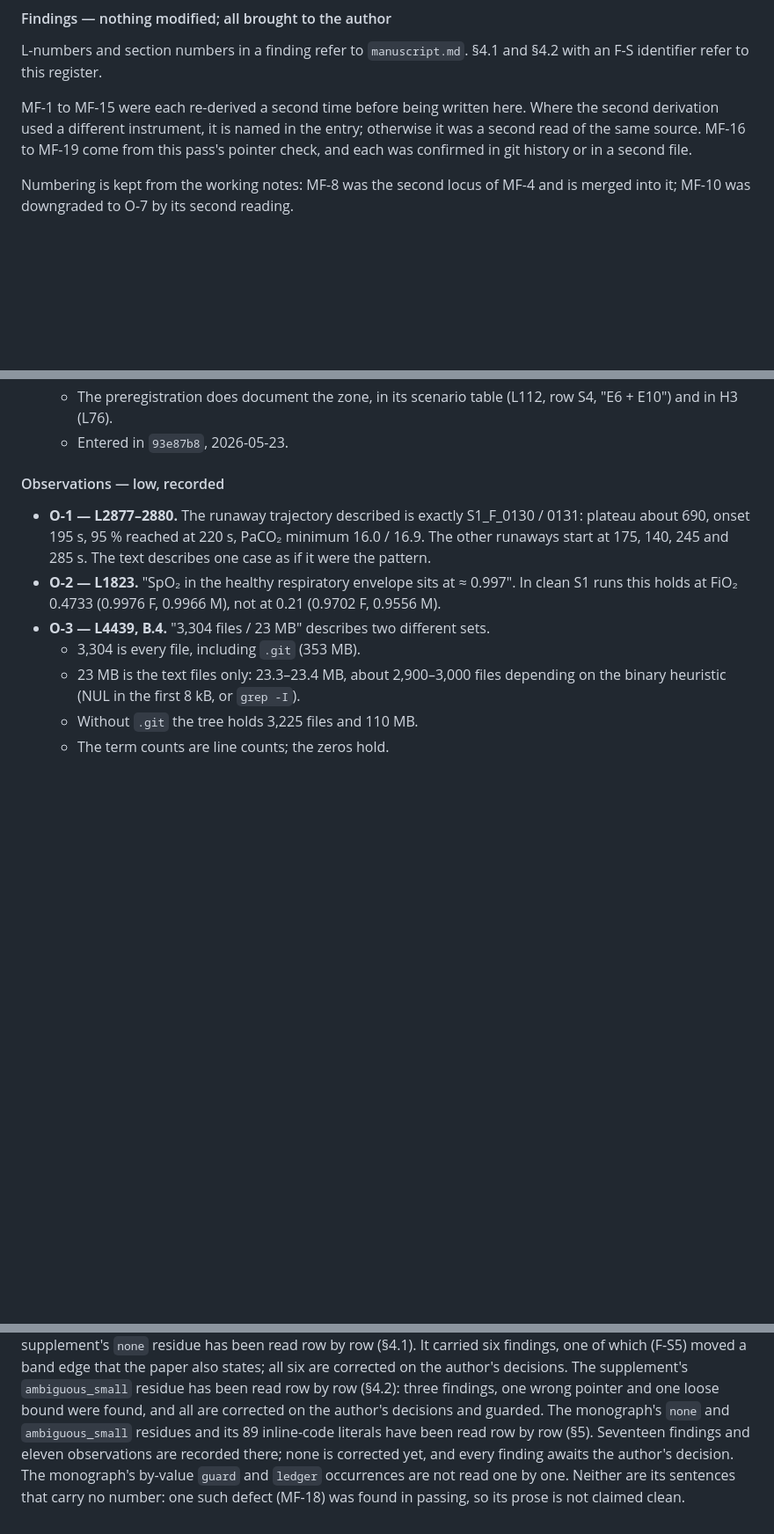
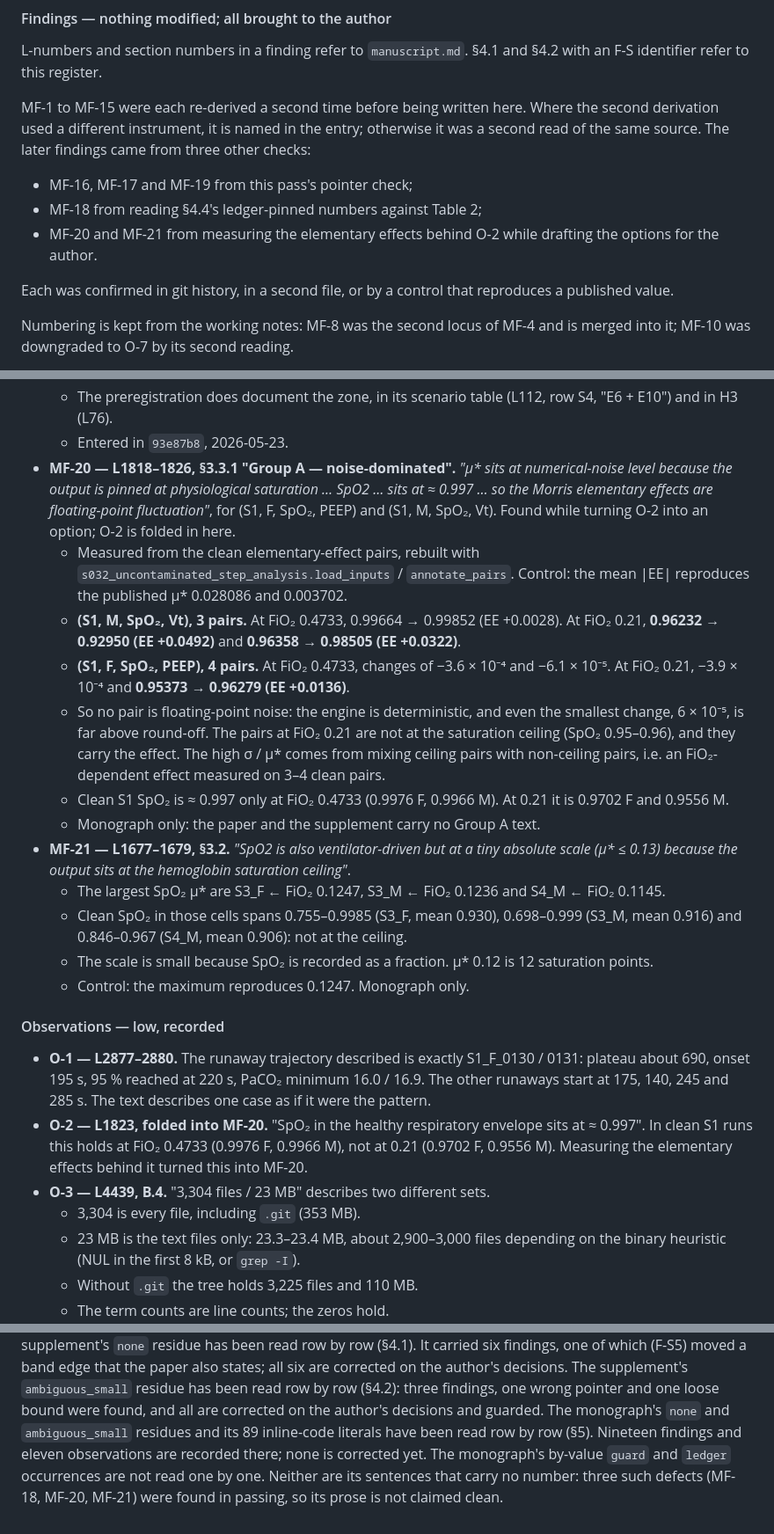
Before and after one commit to sadc-lab/pulse_reliability_atlas, a Markdown page: audit/number_inventory.md, 3 parts joined by grey strips. Shown at 88% size. GitHub-like rendering; blank space fills up the shorter version.

Commit message:
[AUDIT] Record MF-20 and MF-21: the monograph's two SpO2 "saturation ceiling" readings do not survive measuring the elementary effects, and pin O-5's units
Found while drafting the author's options for O-2 (register section 5).

MF-20, monograph L1818-1826, "Group A - noise-dominated": the effects are
called "floating-point fluctuation" because SpO2 "sits at ≈ 0.997". The clean
elementary-effect pairs were rebuilt with s032_uncontaminated_step_analysis;
control: the mean |EE| reproduces the published mu* 0.028086 and 0.003702.
- (S1, M, SpO2, Vt): at FiO2 0.21, 0.96232 -> 0.92950 (EE +0.0492) and
  0.96358 -> 0.98505 (EE +0.0322); at FiO2 0.4733, EE +0.0028.
- (S1, F, SpO2, PEEP): at FiO2 0.21, 0.95373 -> 0.96279 (EE +0.0136).
No pair is round-off. The high sigma / mu* mixes ceiling pairs with pairs well
below the ceiling.

MF-21, L1677-1679, "mu* <= 0.13 because the output sits at the hemoglobin
saturation ceiling": the largest SpO2 mu* (S3_F 0.1247, S3_M 0.1236,
S4_M 0.1145) sit where clean SpO2 spans 0.70-0.999. The scale is small because
SpO2 is a fraction.

O-5: over exactly the four directories named at L3728-3730, the five file
types total 2,343,583,972 bytes, or 2.18 GiB ("2.2G" in du -h). The total is
right in binary units; the defect is only that the list omits
output_pulse_native.csv, which is 95 % of it.

Section 6 and section 7 now count 19 findings. The introduction to the findings
now says where MF-16 to MF-21 came from.

Nothing modified in any manuscript. The author has since decided on these
items; the corrections follow in a separate commit.

```diff
--- a/audit/number_inventory.md
+++ b/audit/number_inventory.md
@@ -1076,9 +1076,15 @@ L-numbers and section numbers in a finding refer to `manuscript.md`. §4.1 and
 
 MF-1 to MF-15 were each re-derived a second time before being written here.
 Where the second derivation used a different instrument, it is named in the
-entry; otherwise it was a second read of the same source. MF-16 to MF-19 come
-from this pass's pointer check, and each was confirmed in git history or in a
-second file.
+entry; otherwise it was a second read of the same source. The later findings
+came from three other checks:
+- MF-16, MF-17 and MF-19 from this pass's pointer check;
+- MF-18 from reading §4.4's ledger-pinned numbers against Table 2;
+- MF-20 and MF-21 from measuring the elementary effects behind O-2 while
+  drafting the options for the author.
+
+Each was confirmed in git history, in a second file, or by a control that
+reproduces a published value.
 
 Numbering is kept from the working notes: MF-8 was the second locus of MF-4 and
 is merged into it; MF-10 was downgraded to O-7 by its second reading.
@@ -1217,6 +1223,38 @@ is merged into it; MF-10 was downgraded to O-7 by its second reading.
   - The preregistration does document the zone, in its scenario table (L112,
     row S4, "E6 + E10") and in H3 (L76).
   - Entered in `93e87b8`, 2026-05-23.
+- **MF-20 — L1818–1826, §3.3.1 "Group A — noise-dominated".** *"μ\* sits at
+  numerical-noise level because the output is pinned at physiological
+  saturation … SpO2 … sits at ≈ 0.997 … so the Morris elementary effects are
+  floating-point fluctuation"*, for (S1, F, SpO₂, PEEP) and (S1, M, SpO₂, Vt).
+  Found while turning O-2 into an option; O-2 is folded in here.
+  - Measured from the clean elementary-effect pairs, rebuilt with
+    `s032_uncontaminated_step_analysis.load_inputs` / `annotate_pairs`.
+    Control: the mean |EE| reproduces the published μ\* 0.028086 and 0.003702.
+  - **(S1, M, SpO₂, Vt), 3 pairs.** At FiO₂ 0.4733, 0.99664 → 0.99852 (EE
+    +0.0028). At FiO₂ 0.21, **0.96232 → 0.92950 (EE +0.0492)** and **0.96358 →
+    0.98505 (EE +0.0322)**.
+  - **(S1, F, SpO₂, PEEP), 4 pairs.** At FiO₂ 0.4733, changes of −3.6 × 10⁻⁴ and
+    −6.1 × 10⁻⁵. At FiO₂ 0.21, −3.9 × 10⁻⁴ and **0.95373 → 0.96279 (EE
+    +0.0136)**.
+  - So no pair is floating-point noise: the engine is deterministic, and even
+    the smallest change, 6 × 10⁻⁵, is far above round-off. The pairs at FiO₂ 0.21
+    are not at the saturation ceiling (SpO₂ 0.95–0.96), and they carry the
+    effect. The high σ / μ\* comes from mixing ceiling pairs with non-ceiling
+    pairs, i.e. an FiO₂-dependent effect measured on 3–4 clean pairs.
+  - Clean S1 SpO₂ is ≈ 0.997 only at FiO₂ 0.4733 (0.9976 F, 0.9966 M). At 0.21
+    it is 0.9702 F and 0.9556 M.
+  - Monograph only: the paper and the supplement carry no Group A text.
+- **MF-21 — L1677–1679, §3.2.** *"SpO2 is also ventilator-driven but at a tiny
+  absolute scale (μ\* ≤ 0.13) because the output sits at the hemoglobin
+  saturation ceiling"*.
+  - The largest SpO₂ μ\* are S3_F ← FiO₂ 0.1247, S3_M ← FiO₂ 0.1236 and
+    S4_M ← FiO₂ 0.1145.
+  - Clean SpO₂ in those cells spans 0.755–0.9985 (S3_F, mean 0.930), 0.698–0.999
+    (S3_M, mean 0.916) and 0.846–0.967 (S4_M, mean 0.906): not at the ceiling.
+  - The scale is small because SpO₂ is recorded as a fraction. μ\* 0.12 is 12
+    saturation points.
+  - Control: the maximum reproduces 0.1247. Monograph only.
 
 #### Observations — low, recorded
 
@@ -1224,9 +1262,10 @@ is merged into it; MF-10 was downgraded to O-7 by its second reading.
   S1_F_0130 / 0131: plateau about 690, onset 195 s, 95 % reached at 220 s,
   PaCO₂ minimum 16.0 / 16.9. The other runaways start at 175, 140, 245 and
   285 s. The text describes one case as if it were the pattern.
-- **O-2 — L1823.** "SpO₂ in the healthy respiratory envelope sits at
-  ≈ 0.997". In clean S1 runs this holds at FiO₂ 0.4733 (0.9976 F, 0.9966 M),
-  not at 0.21 (0.9702 F, 0.9556 M).
+- **O-2 — L1823, folded into MF-20.** "SpO₂ in the healthy respiratory
+  envelope sits at ≈ 0.997". In clean S1 runs this holds at FiO₂ 0.4733
+  (0.9976 F, 0.9966 M), not at 0.21 (0.9702 F, 0.9556 M). Measuring the
+  elementary effects behind it turned this into MF-20.
 - **O-3 — L4439, B.4.** "3,304 files / 23 MB" describes two different sets.
   - 3,304 is every file, including `.git` (353 MB).
   - 23 MB is the text files only: 23.3–23.4 MB, about 2,900–3,000 files
@@ -1340,9 +1387,8 @@ decisions. The supplement's `ambiguous_small` residue has been read row by row
 (§4.2): three findings, one wrong pointer and one loose bound were found, and
 all are corrected on the author's decisions and guarded.
 The monograph's `none` and `ambiguous_small` residues and its 89 inline-code
-literals have been read row by row (§5). Seventeen findings and eleven
-observations are recorded there; none is corrected yet, and every finding
-awaits the author's decision. The monograph's by-value `guard` and `ledger`
-occurrences are not read one by one. Neither are its sentences that carry no
-number: one such defect (MF-18) was found in passing, so its prose is not
-claimed clean.
+literals have been read row by row (§5). Nineteen findings and eleven
+observations are recorded there; none is corrected yet. The monograph's
+by-value `guard` and `ledger` occurrences are not read one by one. Neither are
+its sentences that carry no number: three such defects (MF-18, MF-20, MF-21)
+were found in passing, so its prose is not claimed clean.
```
Also changed, not shown: other parts of audit/number_inventory.md (+11 -3 lines).
